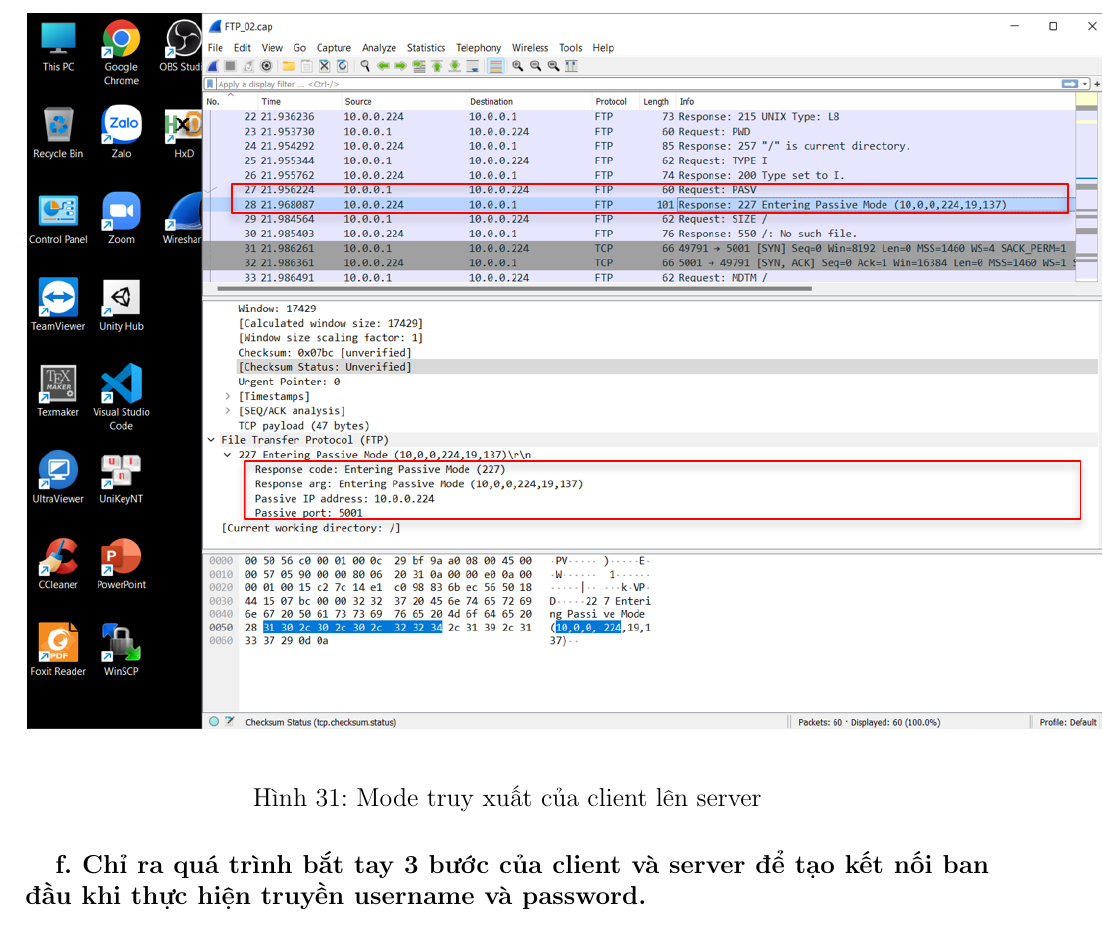
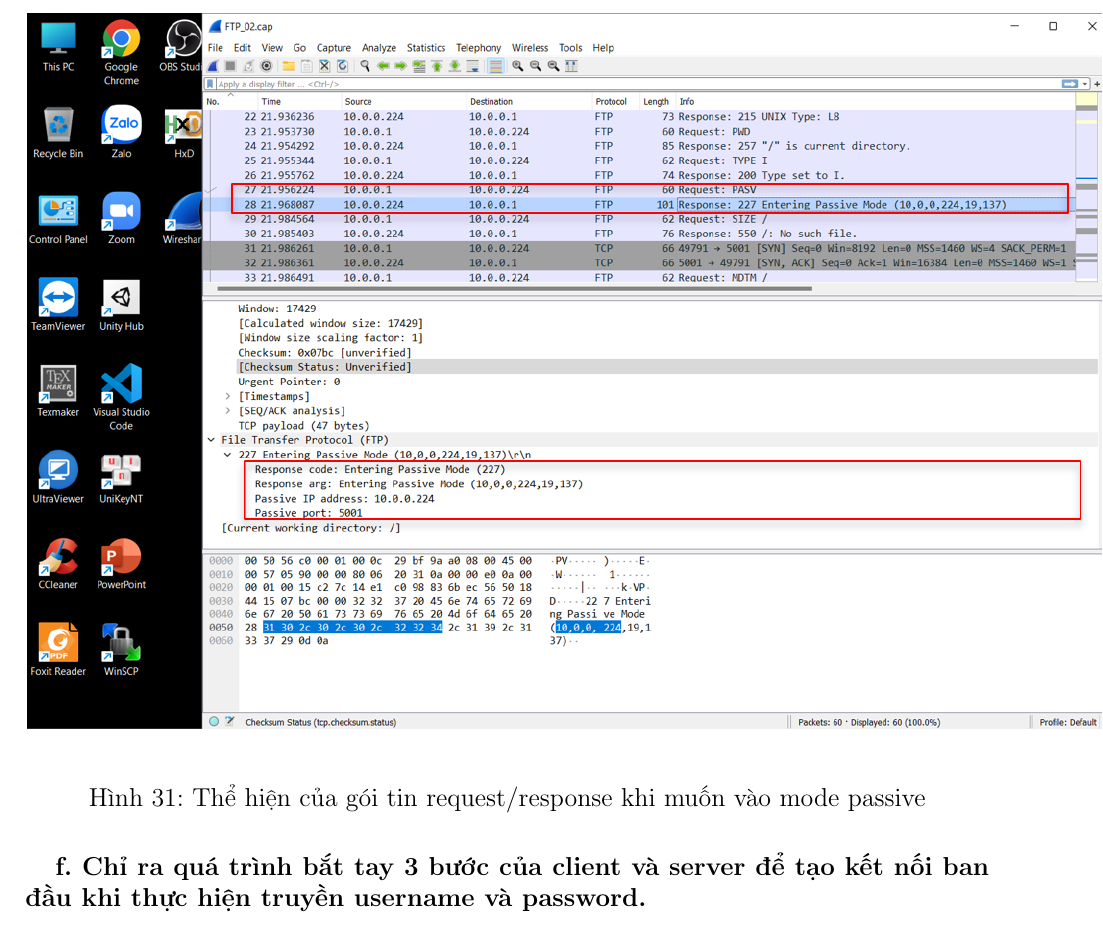
Before and after one commit to vanloc1808/computer-network-projects, a LaTeX document (Wireshark/Latex/sources/main.tex, which reads Wireshark/Latex/sources/p5.tex): part of page 30 of 34, cut at the place of the change. Compiled offline with pdfLaTeX.

Commit message:
edit caption fig 31 + compile to pdf

```diff
--- a/Wireshark/Latex/sources/p5.tex
+++ b/Wireshark/Latex/sources/p5.tex
@@ -33,7 +33,7 @@ Muốn chuyển sang mode passive client cần gửi gói tin request PASV.
 \begin{center}
 \includegraphics[scale=.8]{../figures/p5/p5_3}
 \end{center}
-\caption{Mode truy xuất của client lên server}
+\caption{Thể hiện của gói tin request/response khi muốn vào mode passive}
 %\label{fig5a1}
 \end{figure}
 
```
